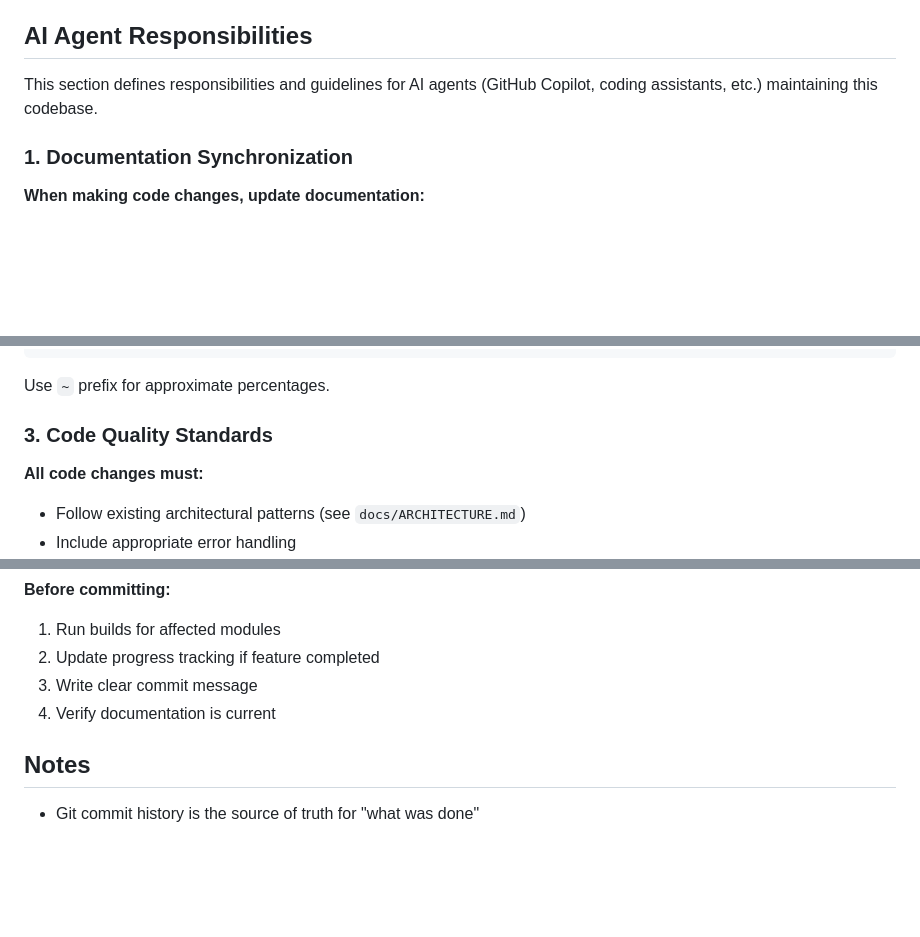
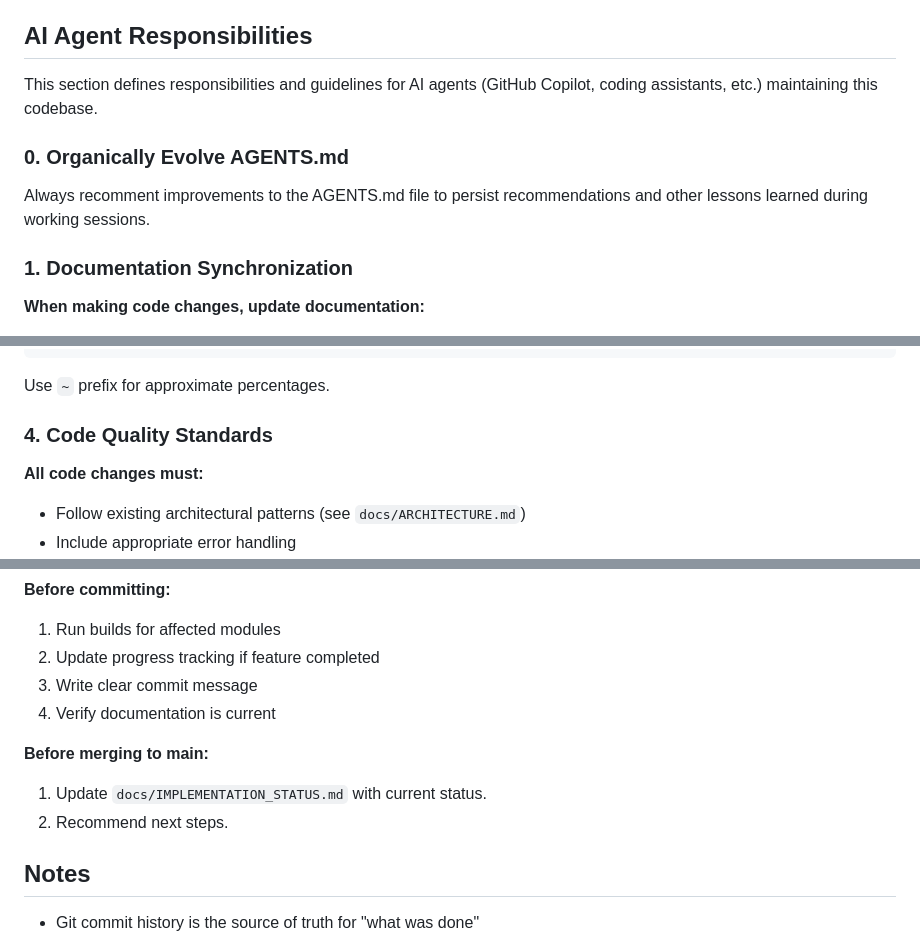
Before and after one commit to LookAtWhatAiCanDo/Codeoba, a Markdown page: AGENTS.md, 3 parts joined by grey strips. Drawn GitHub-style; blank space fills up the shorter version.

```diff
--- a/AGENTS.md
+++ b/AGENTS.md
@@ -48,6 +48,11 @@
 
 This section defines responsibilities and guidelines for AI agents (GitHub Copilot, coding assistants, etc.) maintaining this codebase.
 
+### 0. Organically Evolve AGENTS.md
+
+Always recomment improvements to the AGENTS.md file to persist recommendations
+and other lessons learned during working sessions.
+
 ### 1. Documentation Synchronization
 
 **When making code changes, update documentation:**
@@ -78,7 +89,7 @@ This section defines responsibilities and guidelines for AI agents (GitHub Copil
 
 Use `~` prefix for approximate percentages.
 
-### 3. Code Quality Standards
+### 4. Code Quality Standards
 
 **All code changes must:**
 - Follow existing architectural patterns (see `docs/ARCHITECTURE.md`)
@@ -206,6 +217,10 @@ Use `~` prefix for approximate percentages.
 3. Write clear commit message
 4. Verify documentation is current
 
+**Before merging to main:**
+1. Update `docs/IMPLEMENTATION_STATUS.md` with current status.
+2. Recommend next steps.
+
 ## Notes
 
 - Git commit history is the source of truth for "what was done"
```
Also changed, not shown: other parts of AGENTS.md (+14 -8 lines).
